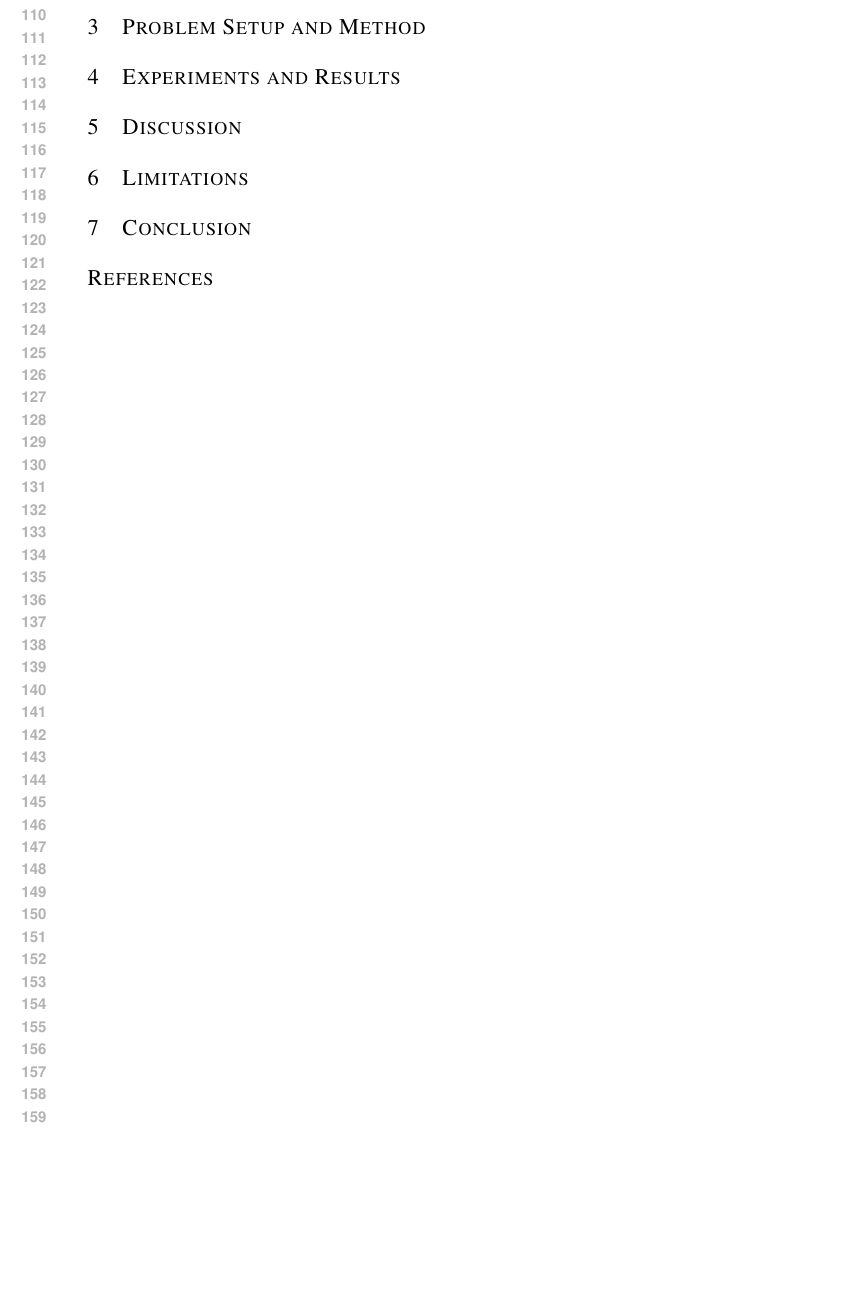
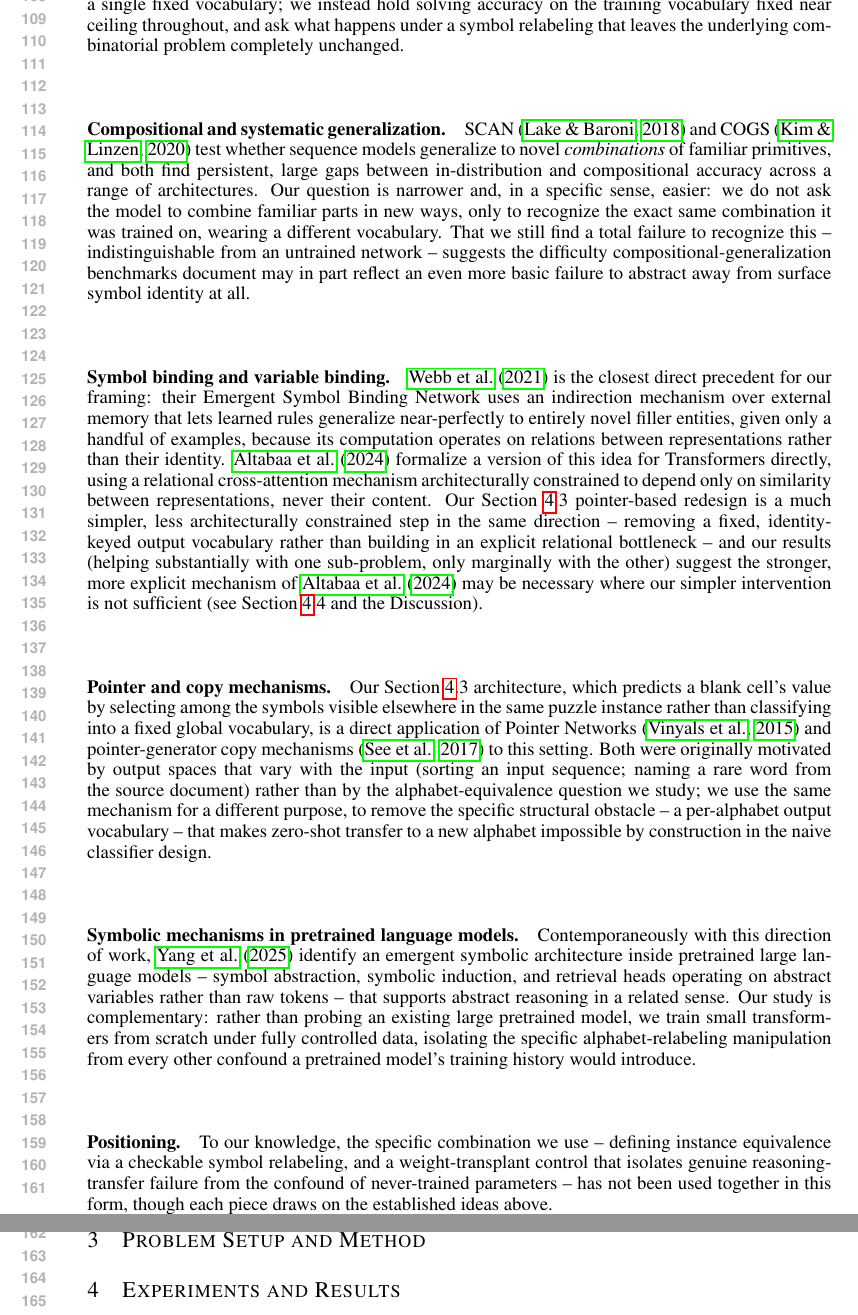
Before and after one commit to Sfgangloff/equivalent-problems-transformers, a LaTeX paper (paper/main.tex): part of page 3 of 3 before the commit and two parts of pages 3 and 4 of 4 after it, the two joined at a grey line, cut at the place of the change, the shorter picture padded with empty space. Compiled offline with pdfLaTeX.

Commit message:
Draft Related Work section, complete the literature pass
Six paragraphs: neural Sudoku solving (Palm et al. 2018), compositional/
systematic generalization (SCAN -- Lake & Baroni 2018; COGS -- Kim &
Linzen 2020), symbol/variable binding (Webb et al. 2021; Altabaa et al.
2024), pointer/copy mechanisms (Vinyals et al. 2015; See et al. 2017),
symbolic mechanisms in pretrained LLMs (Yang et al. 2025), and an
explicit positioning paragraph on what's novel about the specific
combination we use versus each individual piece.

Added the two new citations (SCAN, COGS) to references.bib after
verifying their actual publication venues via search rather than from
memory, same discipline as the six citations added earlier. Used SCAN/
COGS in the Introduction too, replacing its citation placeholder --
sharpens the framing by contrasting our narrower question (recognizing
the same combination under relabeling) against their broader one
(generalizing to novel combinations of familiar parts).

Verified with a real pdflatex/bibtex compile: all 8 citations resolve
and format correctly in the bibliography, no undefined-reference
warnings. PAPER_PLAN.md updated to mark this section drafted.

Co-Authored-By: Claude Sonnet 5 <noreply@anthropic.com>
Claude-Session: https://claude.ai/code/session_01WWqg5bE6jyfH4Ev3CjQBqy

```diff
--- a/paper/main.tex
+++ b/paper/main.tex
@@ -140,3 +138,70 @@ while transfer to a genuinely novel symbol is not.
+fixed vocabulary; we instead hold solving accuracy on the training
+vocabulary fixed near ceiling throughout, and ask what happens under a
+symbol relabeling that leaves the underlying combinatorial problem
+completely unchanged.
+
+\paragraph{Compositional and systematic generalization.} SCAN
+\citep{lake2018generalization} and COGS \citep{kim2020cogs} test whether
+sequence models generalize to novel \emph{combinations} of familiar
+primitives, and both find persistent, large gaps between in-distribution
+and compositional accuracy across a range of architectures. Our question
+is narrower and, in a specific sense, easier: we do not ask the model to
+combine familiar parts in new ways, only to recognize the exact same
+combination it was trained on, wearing a different vocabulary. That we
+still find a total failure to recognize this -- indistinguishable from an
+untrained network -- suggests the difficulty compositional-generalization
+benchmarks document may in part reflect an even more basic failure to
+abstract away from surface symbol identity at all.
+
+\paragraph{Symbol binding and variable binding.} \citet{webb2021emergent}
+is the closest direct precedent for our framing: their Emergent Symbol
+Binding Network uses an indirection mechanism over external memory that
+lets learned rules generalize near-perfectly to entirely novel filler
+entities, given only a handful of examples, because its computation
+operates on relations between representations rather than their
+identity. \citet{altabaa2024abstractors} formalize a version of this idea
+for Transformers directly, using a relational cross-attention mechanism
+architecturally constrained to depend only on similarity between
+representations, never their content. Our Section~\ref{sec:results}.3
+pointer-based redesign is a much simpler, less architecturally
+constrained step in the same direction -- removing a fixed,
+identity-keyed output vocabulary rather than building in an explicit
+relational bottleneck -- and our results (helping substantially with one
+sub-problem, only marginally with the other) suggest the stronger,
+more explicit mechanism of \citet{altabaa2024abstractors} may be
+necessary where our simpler intervention is not sufficient (see
+Section~\ref{sec:results}.4 and the Discussion).
+
+\paragraph{Pointer and copy mechanisms.} Our Section~\ref{sec:results}.3
+architecture, which predicts a blank cell's value by selecting among the
+symbols visible elsewhere in the same puzzle instance rather than
+classifying into a fixed global vocabulary, is a direct application of
+Pointer Networks \citep{vinyals2015pointer} and pointer-generator copy
+mechanisms \citep{see2017get} to this setting. Both were originally
+motivated by output spaces that vary with the input (sorting an input
+sequence; naming a rare word from the source document) rather than by
+the alphabet-equivalence question we study; we use the same mechanism
+for a different purpose, to remove the specific structural obstacle -- a
+per-alphabet output vocabulary -- that makes zero-shot transfer to a new
+alphabet impossible by construction in the naive classifier design.
+
+\paragraph{Symbolic mechanisms in pretrained language models.}
+Contemporaneously with this direction of work, \citet{yang2025emergent}
+identify an emergent symbolic architecture inside pretrained large
+language models -- symbol abstraction, symbolic induction, and retrieval
+heads operating on abstract variables rather than raw tokens -- that
+supports abstract reasoning in a related sense. Our study is
+complementary: rather than probing an existing large pretrained model,
+we train small transformers from scratch under fully controlled data,
+isolating the specific alphabet-relabeling manipulation from every other
+confound a pretrained model's training history would introduce.
+
+\paragraph{Positioning.} To our knowledge, the specific combination we
+use -- defining instance equivalence via a checkable symbol relabeling,
+and a weight-transplant control that isolates genuine
+reasoning-transfer failure from the confound of never-trained
+parameters -- has not been used together in this form, though each piece
+draws on the established ideas above.
 
 \section{Problem Setup and Method}
 % TODO: not yet drafted. Content exists as prose in REPORT.md's "Common
```
Also changed, not shown: PAPER_PLAN.md (+27 -21 lines), paper/references.bib (+16 -0 lines), paper/main.pdf, paper/main.tex (36 more changed lines).
